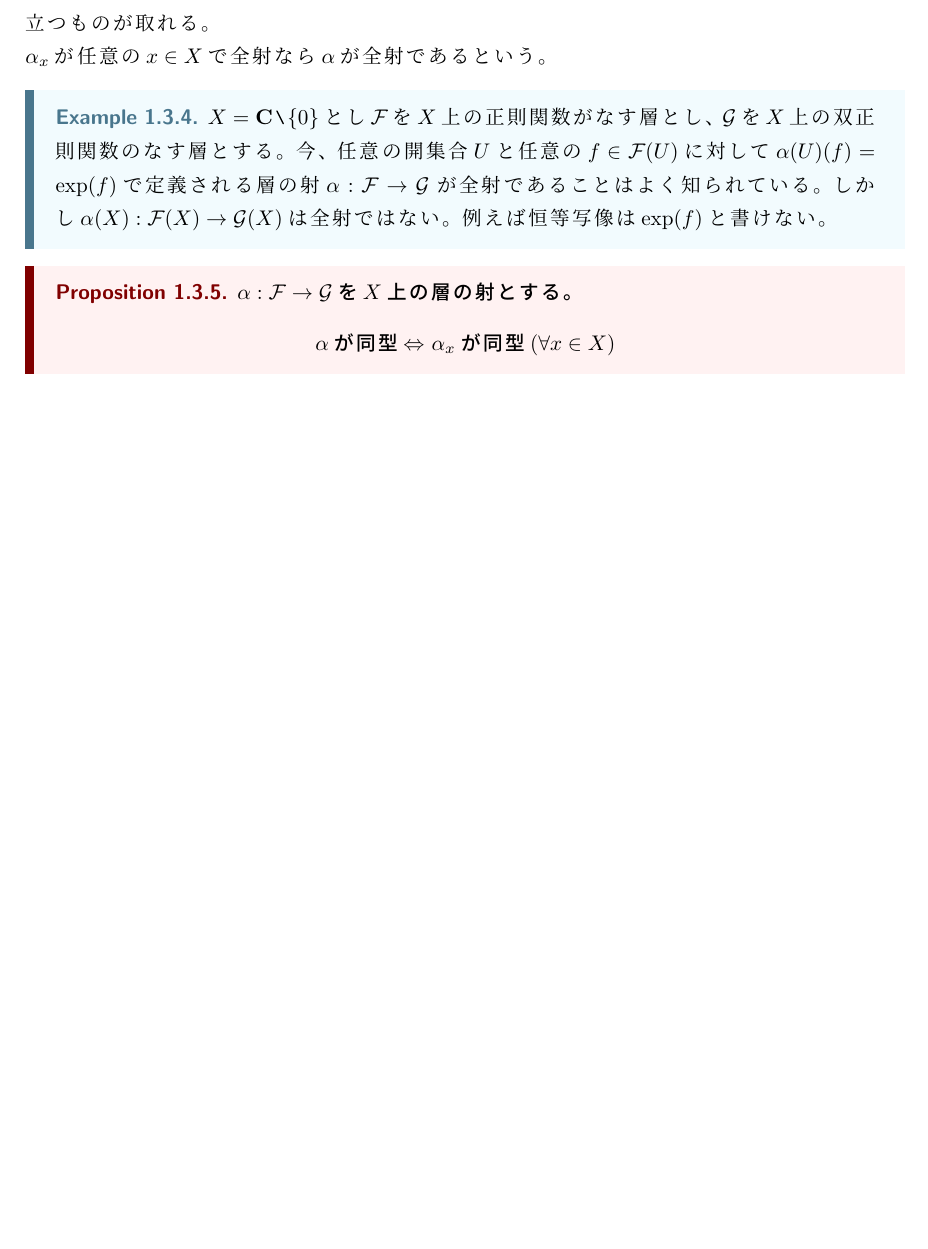
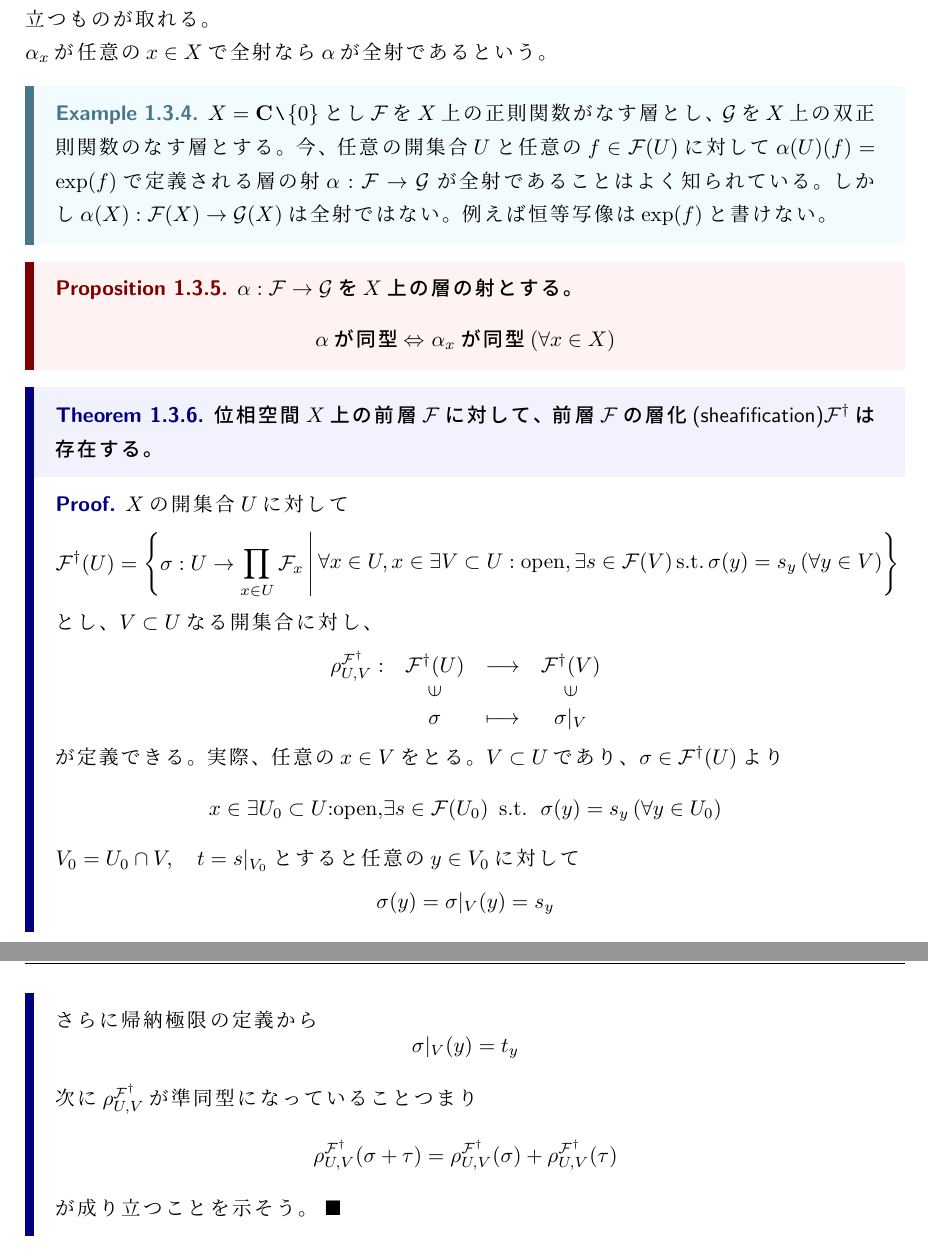
Before and after one commit to pi826/algebraic_geometry, a LaTeX book (algebraic_geometry.tex): part of page 8 of 10 before the commit and two parts of pages 8 and 9 of 12 after it, the two joined at a grey line, cut so that both start at the same text, the shorter picture padded with empty space. Compiled offline with pLaTeX and dvipdfmx.

Commit message:
sheafification

```diff
--- a/algebraic_geometry.tex
+++ b/algebraic_geometry.tex
@@ -529,6 +541,44 @@ $\alpha_{x}$が任意の$x\in X$で全射なら$\alpha$が全射であるとい
       $\alpha$が同型$\Leftrightarrow$ $\alpha_{x}$が同型$(\forall x \in X)$
     \end{center}
   }{}
+  \Theorem{
+  位相空間$X$上の前層$\mathcal{F}$に対して、前層$\mathcal{F}$の層化(sheafification)$\mathcal{F}^{\dagger}$は存在する。
+  }{
+$X$の開集合$U$に対して
+  \begin{equation*}
+    \mathcal{F}^{\dagger}(U) = \left\{\sigma: U \to \prod_{x\in U} \mathcal{F}_{x}\, \middle|\,
+    \begin{aligned}
+      \forall x\in U,x\in \exists V\subset U:\text{open},\exists s \in \mathcal{F}(V)\, \text{s.t.}\, \sigma(y) = s_{y}\, (\forall y \in V)
+    \end{aligned}
+    \right\}
+  \end{equation*}
+  とし、$V \subset U$なる開集合に対し、
+  $$
+    \begin{array}{rccc}
+      \rho_{U,V}^{\mathcal{F}^{\dagger}}: & \mathcal{F}^{\dagger}(U) & \longrightarrow & \mathcal{F}^{\dagger}(V) \\
+                                          & \rotatebox{90}{$\in$}    &                 & \rotatebox{90}{$\in$}    \\
+                                          & \sigma                   & \longmapsto     & \sigma|_{V}
+    \end{array}
+  $$
+  が定義できる。実際、任意の$x\in V$をとる。$V \subset U$であり、
+$\sigma \in \mathcal{F}^{\dagger}(U)$より
+  \begin{center}
+    $x\in \exists U_{0} \subset U$:open,$\exists s \in \mathcal{F}(U_{0})$\, s.t.\, $\sigma(y)=s_{y}\, (\forall y\in U_{0})$
+  \end{center}
+$V_{0} = U_{0} \cap V,\quad t = s|_{V_{0}}$とすると任意の$y\in V_{0}$に対して
+  \begin{equation*}
+    \sigma(y)=\sigma|_{V}(y)=s_{y}
+  \end{equation*}
+  さらに帰納極限の定義から
+  \begin{equation*}
+    \sigma|_{V}(y)=t_{y}
+  \end{equation*}
+  次に$\rho_{U,V}^{\mathcal{F}^{\dagger}}$が準同型になっていることつまり
+  \begin{equation*}
+    \rho_{U,V}^{\mathcal{F}^{\dagger}}(\sigma + \tau) = \rho_{U,V}^{\mathcal{F}^{\dagger}}(\sigma) + \rho_{U,V}^{\mathcal{F}^{\dagger}}(\tau)
+  \end{equation*}
+  が成り立つことを示そう。
+  }
 
 
 
```
Also changed, not shown: algebraic_geometry.pdf, algebraic_geometry.tex (18 more changed lines).
